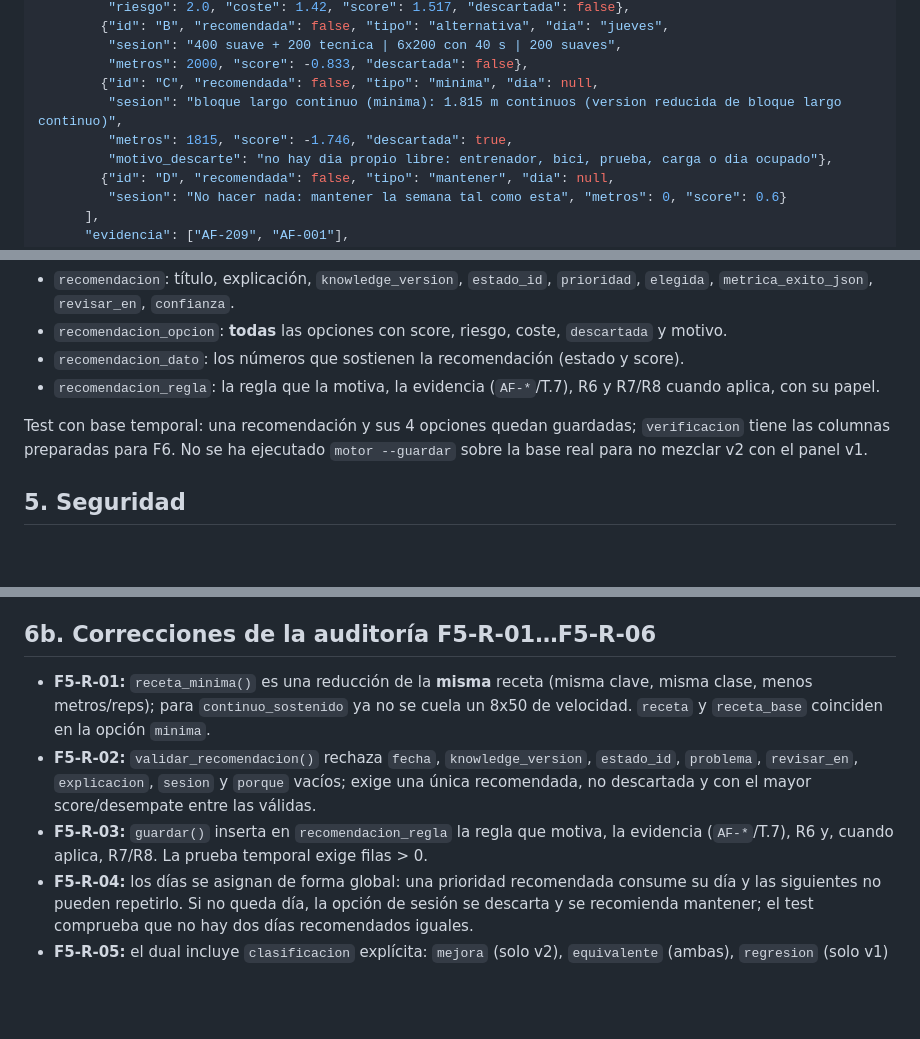
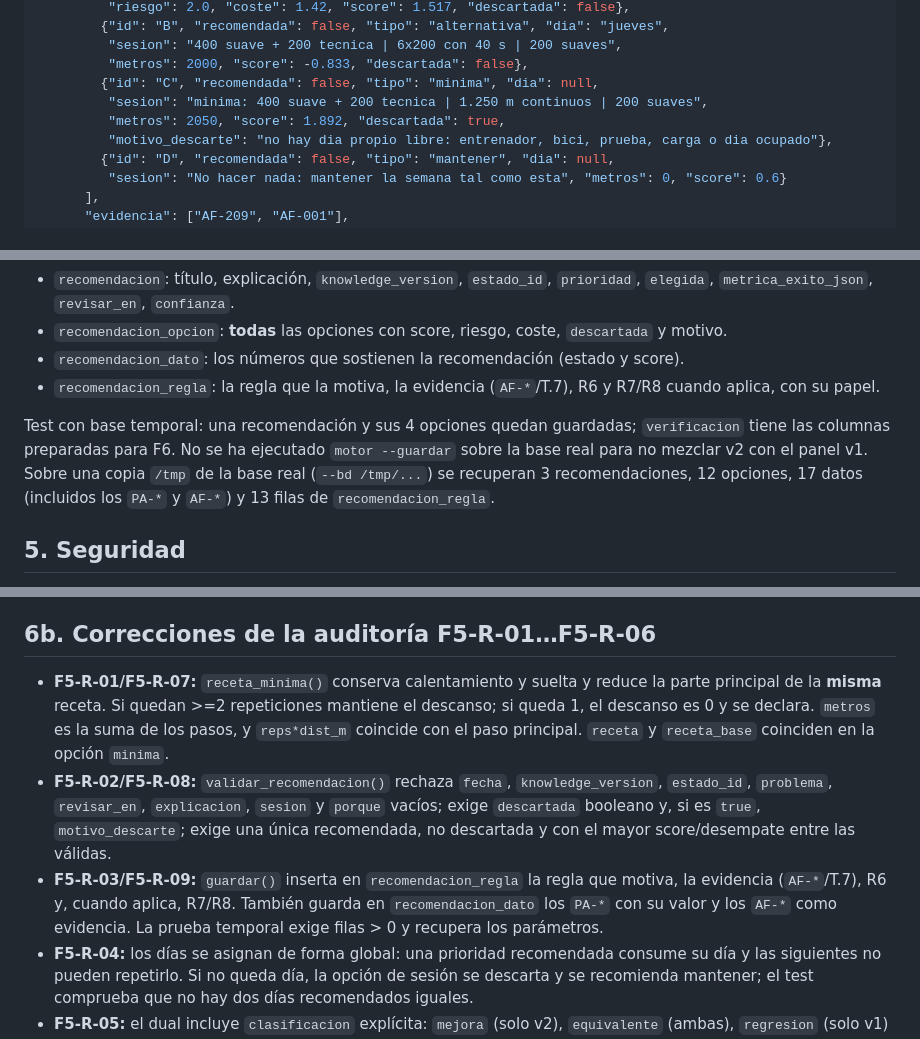
Before and after one commit to Yokosillo/SwimTrainer, a Markdown page: docs/evidencias/F5.md, 3 parts joined by grey strips. GitHub-like rendering; blank space fills up the shorter version.

Commit message:
F5-R-10: evidencia y recuento de la auditoria
Documenta minima/pasos, descartadas, parametros y la copia /tmp con 3 recomendaciones, 12 opciones, 17 datos y 13 reglas; 791 comprobaciones OK.

```diff
--- a/docs/evidencias/F5.md
+++ b/docs/evidencias/F5.md
@@ -46,8 +46,8 @@
          "sesion": "400 suave + 200 tecnica | 6x200 con 40 s | 200 suaves",
          "metros": 2000, "score": -0.833, "descartada": false},
         {"id": "C", "recomendada": false, "tipo": "minima", "dia": null,
-         "sesion": "bloque largo continuo (minima): 1.815 m continuos (version reducida de bloque largo continuo)",
-         "metros": 1815, "score": -1.746, "descartada": true,
+         "sesion": "minima: 400 suave + 200 tecnica | 1.250 m continuos | 200 suaves",
+         "metros": 2050, "score": 1.892, "descartada": true,
          "motivo_descarte": "no hay dia propio libre: entrenador, bici, prueba, carga o dia ocupado"},
         {"id": "D", "recomendada": false, "tipo": "mantener", "dia": null,
          "sesion": "No hacer nada: mantener la semana tal como esta", "metros": 0, "score": 0.6}
@@ -95,7 +95,8 @@ escribe en la base.
 
 Test con base temporal: una recomendación y sus 4 opciones quedan guardadas; `verificacion` tiene las
 columnas preparadas para F6. No se ha ejecutado `motor --guardar` sobre la base real para no mezclar v2
-con el panel v1.
+con el panel v1. Sobre una copia `/tmp` de la base real (`--bd /tmp/...`) se recuperan 3 recomendaciones,
+12 opciones, 17 datos (incluidos los `PA-*` y `AF-*`) y 13 filas de `recomendacion_regla`.
 
 ## 5. Seguridad
 
@@ -130,14 +131,17 @@ F5:
 
 ## 6b. Correcciones de la auditoría F5-R-01…F5-R-06
 
-- **F5-R-01:** `receta_minima()` es una reducción de la **misma** receta (misma clave, misma clase, menos
-  metros/reps); para `continuo_sostenido` ya no se cuela un 8x50 de velocidad. `receta` y `receta_base`
-  coinciden en la opción `minima`.
-- **F5-R-02:** `validar_recomendacion()` rechaza `fecha`, `knowledge_version`, `estado_id`, `problema`,
-  `revisar_en`, `explicacion`, `sesion` y `porque` vacíos; exige una única recomendada, no descartada y
-  con el mayor score/desempate entre las válidas.
-- **F5-R-03:** `guardar()` inserta en `recomendacion_regla` la regla que motiva, la evidencia (`AF-*`/T.7),
-  R6 y, cuando aplica, R7/R8. La prueba temporal exige filas > 0.
+- **F5-R-01/F5-R-07:** `receta_minima()` conserva calentamiento y suelta y reduce la parte principal de
+  la **misma** receta. Si quedan >=2 repeticiones mantiene el descanso; si queda 1, el descanso es 0 y
+  se declara. `metros` es la suma de los pasos, y `reps*dist_m` coincide con el paso principal. `receta`
+  y `receta_base` coinciden en la opción `minima`.
+- **F5-R-02/F5-R-08:** `validar_recomendacion()` rechaza `fecha`, `knowledge_version`, `estado_id`,
+  `problema`, `revisar_en`, `explicacion`, `sesion` y `porque` vacíos; exige `descartada` booleano y,
+  si es `true`, `motivo_descarte`; exige una única recomendada, no descartada y con el mayor
+  score/desempate entre las válidas.
+- **F5-R-03/F5-R-09:** `guardar()` inserta en `recomendacion_regla` la regla que motiva, la evidencia
+  (`AF-*`/T.7), R6 y, cuando aplica, R7/R8. También guarda en `recomendacion_dato` los `PA-*` con su
+  valor y los `AF-*` como evidencia. La prueba temporal exige filas > 0 y recupera los parámetros.
 - **F5-R-04:** los días se asignan de forma global: una prioridad recomendada consume su día y las
   siguientes no pueden repetirlo. Si no queda día, la opción de sesión se descarta y se recomienda
   mantener; el test comprueba que no hay dos días recomendados iguales.
```
Also changed, not shown: other parts of docs/evidencias/F5.md (+1 -1 lines).
